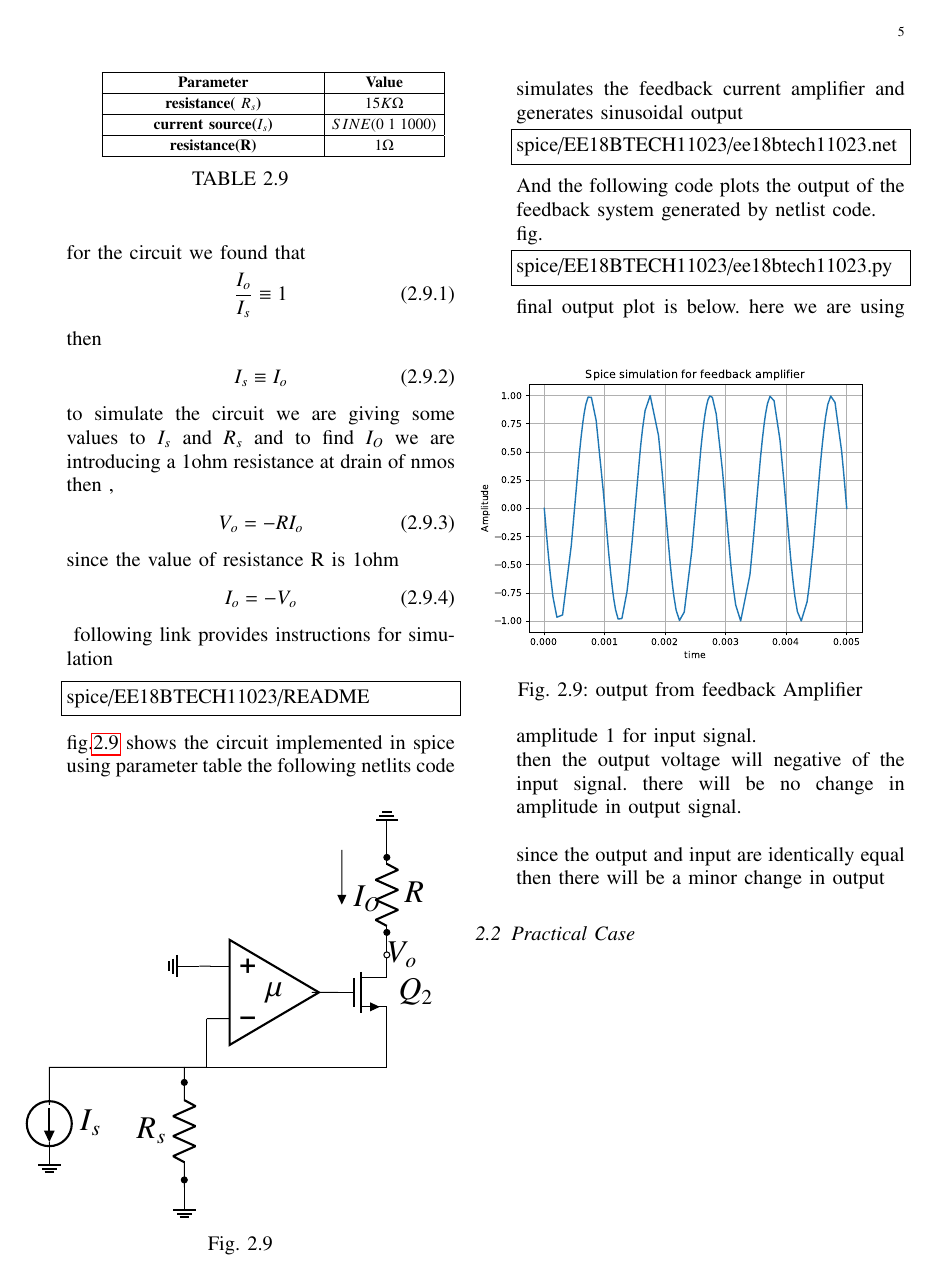
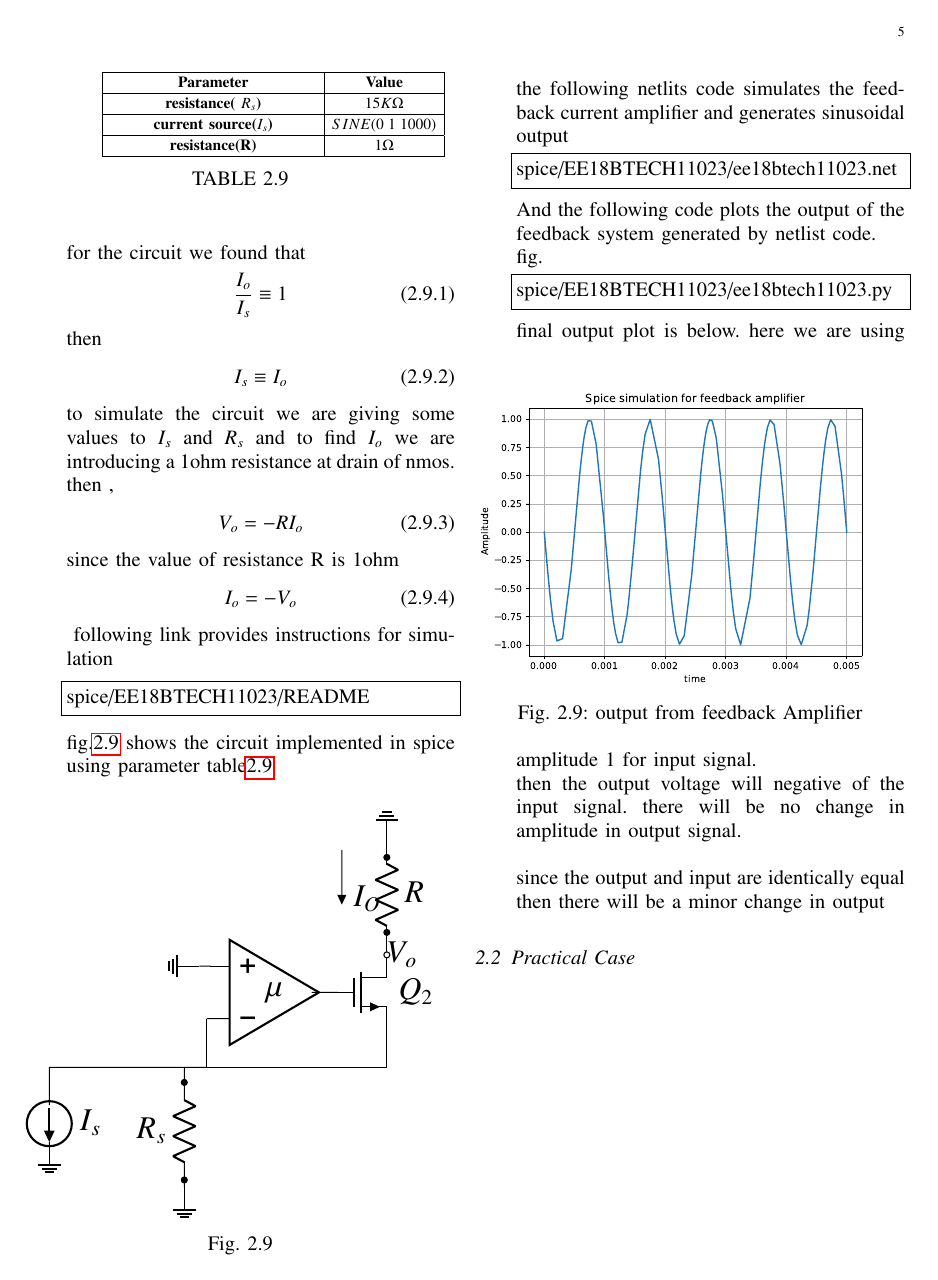
Before and after one commit to srikanth2001/EE2227-control-systems, a LaTeX paper (feedback/gvv_feedback_manual.tex, which reads feedback/chapters/ee18btech11023.tex): page 5 of 5. Compiled offline with pdfLaTeX.

Commit message:
Update ee18btech11023.tex

```diff
--- a/feedback/chapters/ee18btech11023.tex
+++ b/feedback/chapters/ee18btech11023.tex
@@ -413,13 +413,13 @@
     \centering
   	\resizebox{\columnwidth}{!}{\input{./tables/EE18BTECH11023/ee18btech11023_table3}}
     \caption{}
-    \label{table:ee18btech11023_2}
+    \label{table:ee18btech11023_3}
 \end{table}
 following link provides instructions for simulation
  \begin{lstlisting}
 spice/EE18BTECH11023/README
 \end{lstlisting}
-fig.\ref{fig:spice fig} shows the circuit implemented in spice using parameter table
+fig.\ref{fig:spice fig} shows the circuit implemented in spice using parameter table\ref{table:ee18btech11023_3}
 \begin{figure}[!ht]
 	\begin{center}
 			\resizebox{\columnwidth}{!}{\input{./figs/EE18BTECH11023/ee18btech11023_ckt5}}
```
Also changed, not shown: feedback/chapters/ee18btech11023.tex (7 more changed lines).
